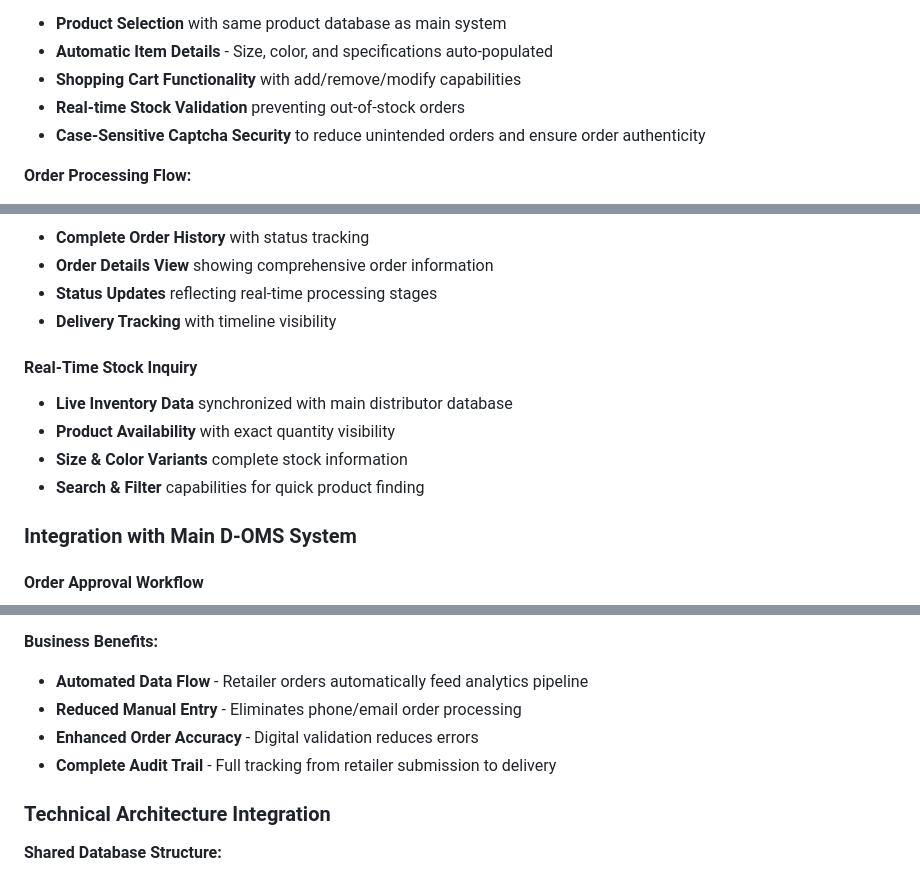
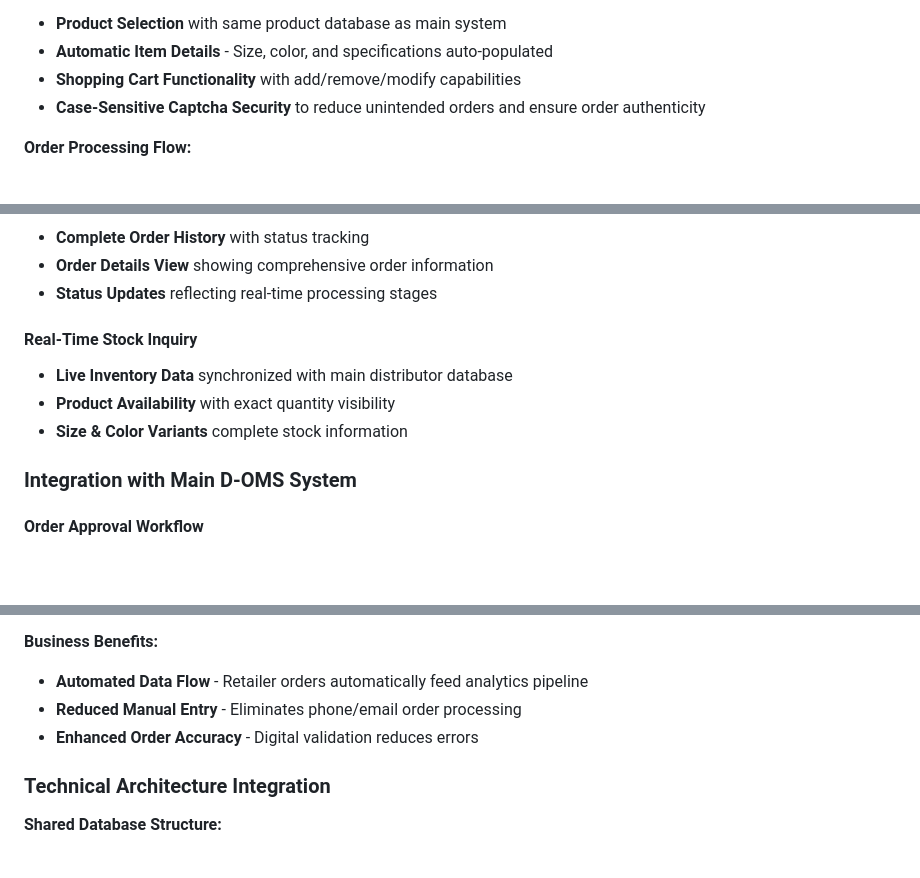
Before and after one commit to hemantborana/D-OMS, a Markdown page: README.md, 3 parts joined by grey strips. GitHub-like rendering; blank space fills up the shorter version.

```diff
--- a/README.md
+++ b/README.md
@@ -211,7 +211,6 @@ Distributor-Order Management System is a **production-ready, full-stack Order Ma
 - **Product Selection** with same product database as main system
 - **Automatic Item Details** - Size, color, and specifications auto-populated
 - **Shopping Cart Functionality** with add/remove/modify capabilities
-- **Real-time Stock Validation** preventing out-of-stock orders
 - **Case-Sensitive Captcha Security** to reduce unintended orders and ensure order authenticity
 
 **Order Processing Flow:**
@@ -225,13 +224,11 @@ Distributor-Order Management System is a **production-ready, full-stack Order Ma
 - **Complete Order History** with status tracking
 - **Order Details View** showing comprehensive order information
 - **Status Updates** reflecting real-time processing stages
-- **Delivery Tracking** with timeline visibility
 
 #### **Real-Time Stock Inquiry**
 - **Live Inventory Data** synchronized with main distributor database
 - **Product Availability** with exact quantity visibility
 - **Size & Color Variants** complete stock information
-- **Search & Filter** capabilities for quick product finding
 
 ### **Integration with Main D-OMS System**
 
@@ -248,7 +245,6 @@ Distributor-Order Management System is a **production-ready, full-stack Order Ma
 - **Automated Data Flow** - Retailer orders automatically feed analytics pipeline
 - **Reduced Manual Entry** - Eliminates phone/email order processing
 - **Enhanced Order Accuracy** - Digital validation reduces errors
-- **Complete Audit Trail** - Full tracking from retailer submission to delivery
 
 ### **Technical Architecture Integration**
 
```
